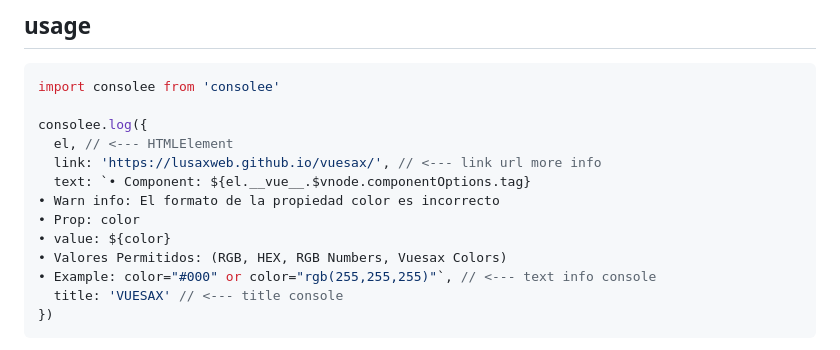
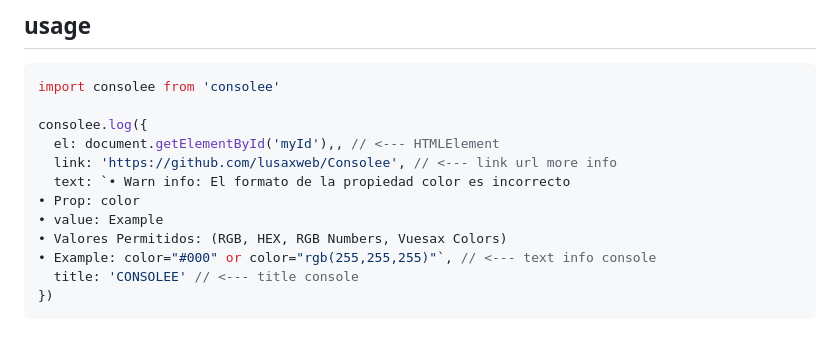
Before and after one commit to lusaxweb/Consolee, a Markdown page: README.md, the part around the change printed below. GitHub-like rendering.

````diff
--- a/README.md
+++ b/README.md
@@ -14,14 +14,13 @@ npm i consolee
 import consolee from 'consolee'
 
 consolee.log({
-  el, // <--- HTMLElement
-  link: 'https://lusaxweb.github.io/vuesax/', // <--- link url more info
-  text: `• Component: ${el.__vue__.$vnode.componentOptions.tag}
-• Warn info: El formato de la propiedad color es incorrecto
+  el: document.getElementById('myId'),, // <--- HTMLElement
+  link: 'https://github.com/lusaxweb/Consolee', // <--- link url more info
+  text: `• Warn info: El formato de la propiedad color es incorrecto
 • Prop: color
-• value: ${color}
+• value: Example
 • Valores Permitidos: (RGB, HEX, RGB Numbers, Vuesax Colors)
 • Example: color="#000" or color="rgb(255,255,255)"`, // <--- text info console
-  title: 'VUESAX' // <--- title console
+  title: 'CONSOLEE' // <--- title console
 })
 ```
````
Also changed, not shown: other parts of README.md (+2 -0 lines), img/log.jpg (added), 1 other file.
